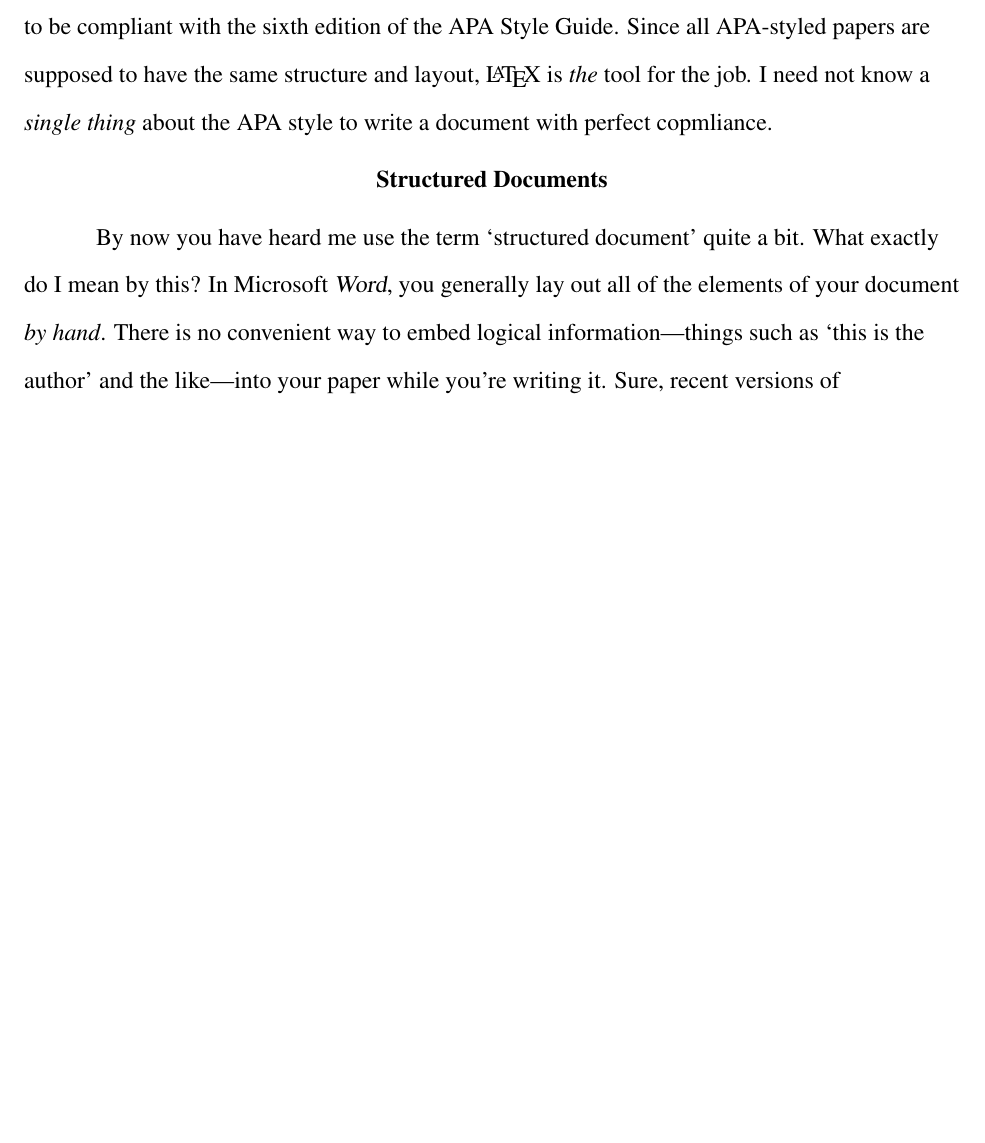
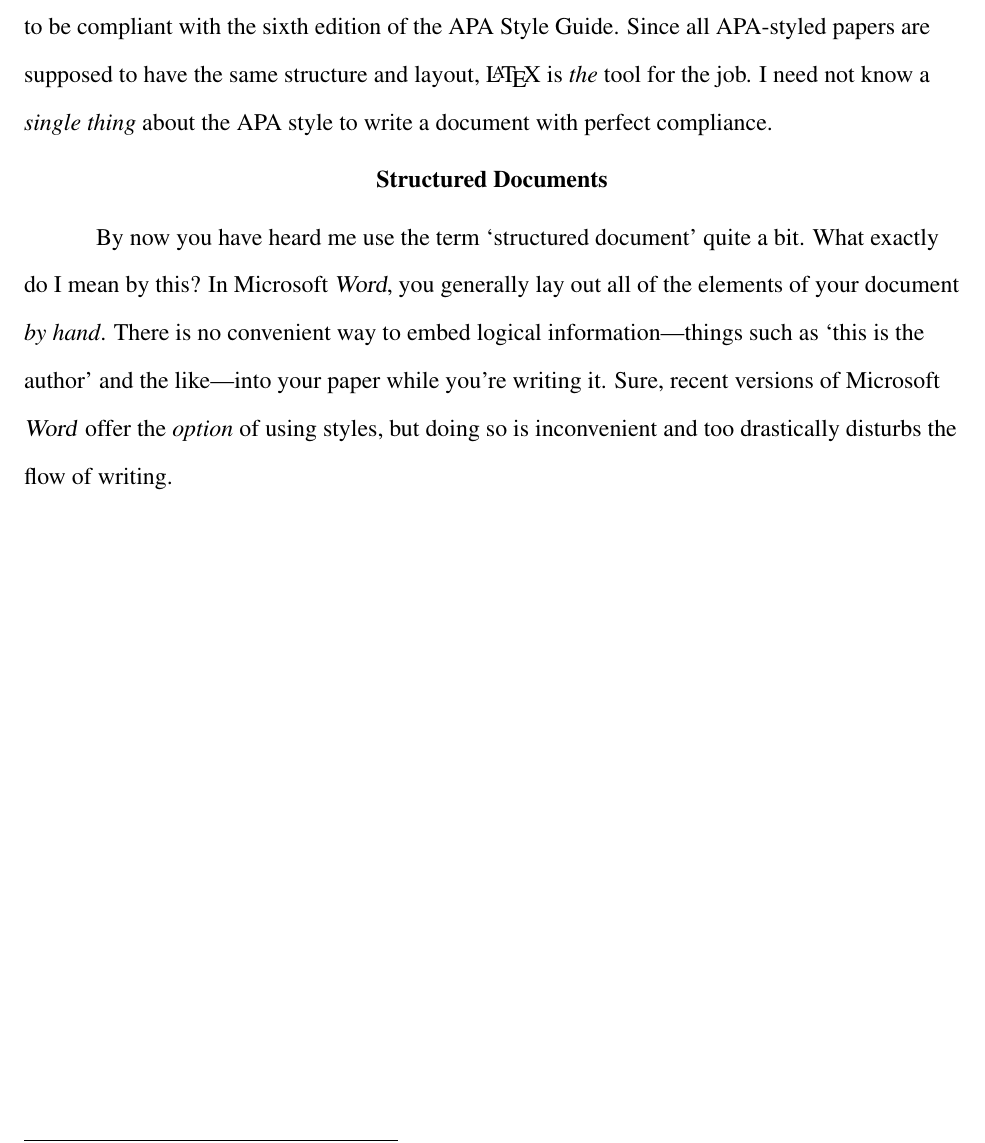
Before and after one commit to vermiculus/smcm-tex, a LaTeX document (psyc/introduction.tex): part of page 4 of 4, cut so that both start at the same text, the shorter picture padded with empty space. Compiled offline with pdfLaTeX.

Commit message:
Spelling mistakes and an unfinished sentence
Also, I should probably mention issue #1.

```diff
--- a/psyc/introduction.tex
+++ b/psyc/introduction.tex
@@ -60,7 +60,7 @@ As an example, if this paper looks like it has
 Since all APA-styled papers are supposed to have the same structure and layout,
   \LaTeX\ is \emph{the} tool for the job.
 I need not know a \emph{single thing} about the APA style
-  to write a document with perfect copmliance.
+  to write a document with perfect compliance.
 
 \section{Structured Documents}
 By now you have heard me use the term `structured document' quite a bit.
@@ -69,7 +69,9 @@ In \MicrosoftWord, you generally lay out all of the elements of your document \e
 There is no convenient way to embed logical information---%
   things such as `this is the author' and the like---%
   into your paper while you're writing it.
-Sure, recent versions of
+Sure, recent versions of \MicrosoftWord\ offer the \emph{option} of using styles,
+  but doing so is inconvenient and
+  too drastically disturbs the flow of writing. % TODO: awkward wording
 \end{document}
 
 %%% Local Variables:
```
